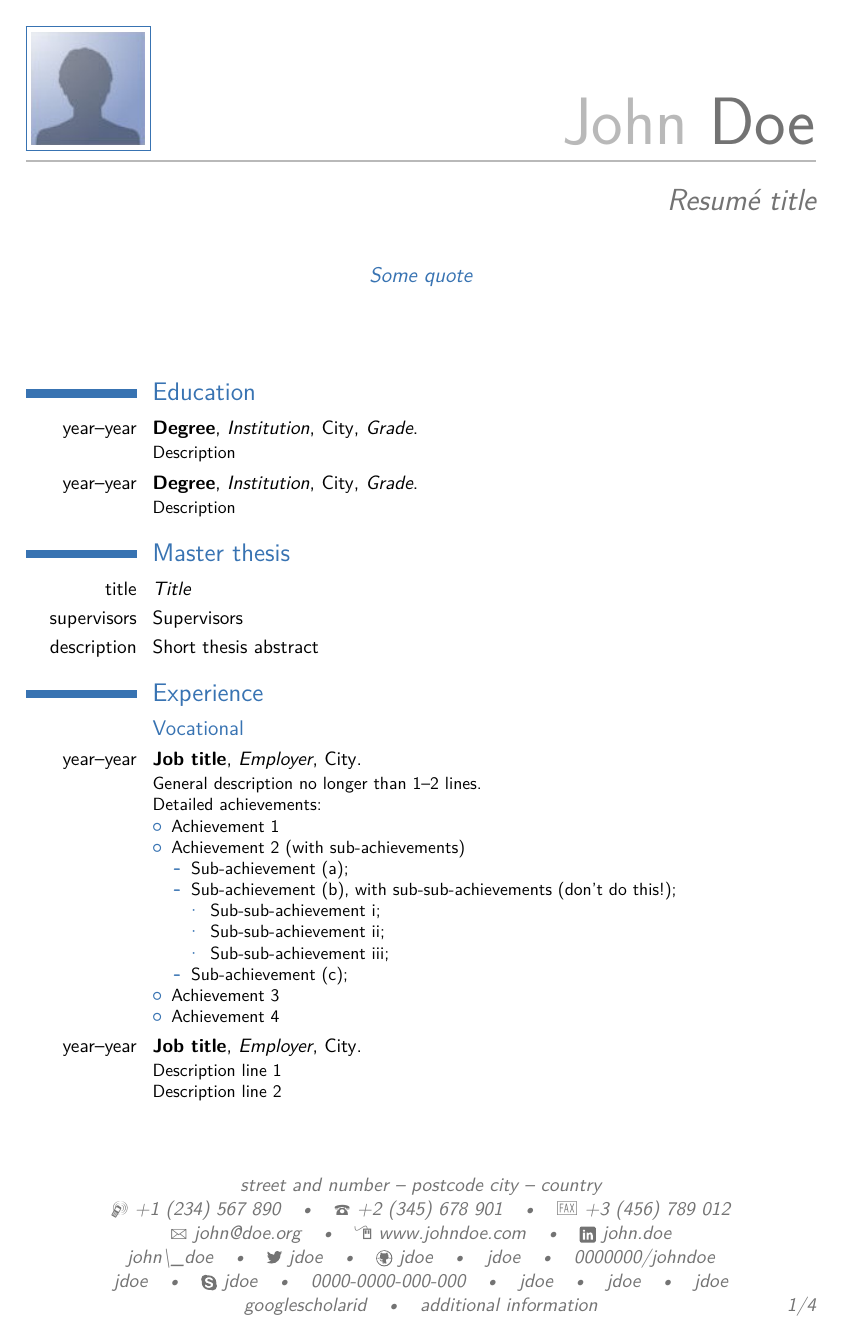
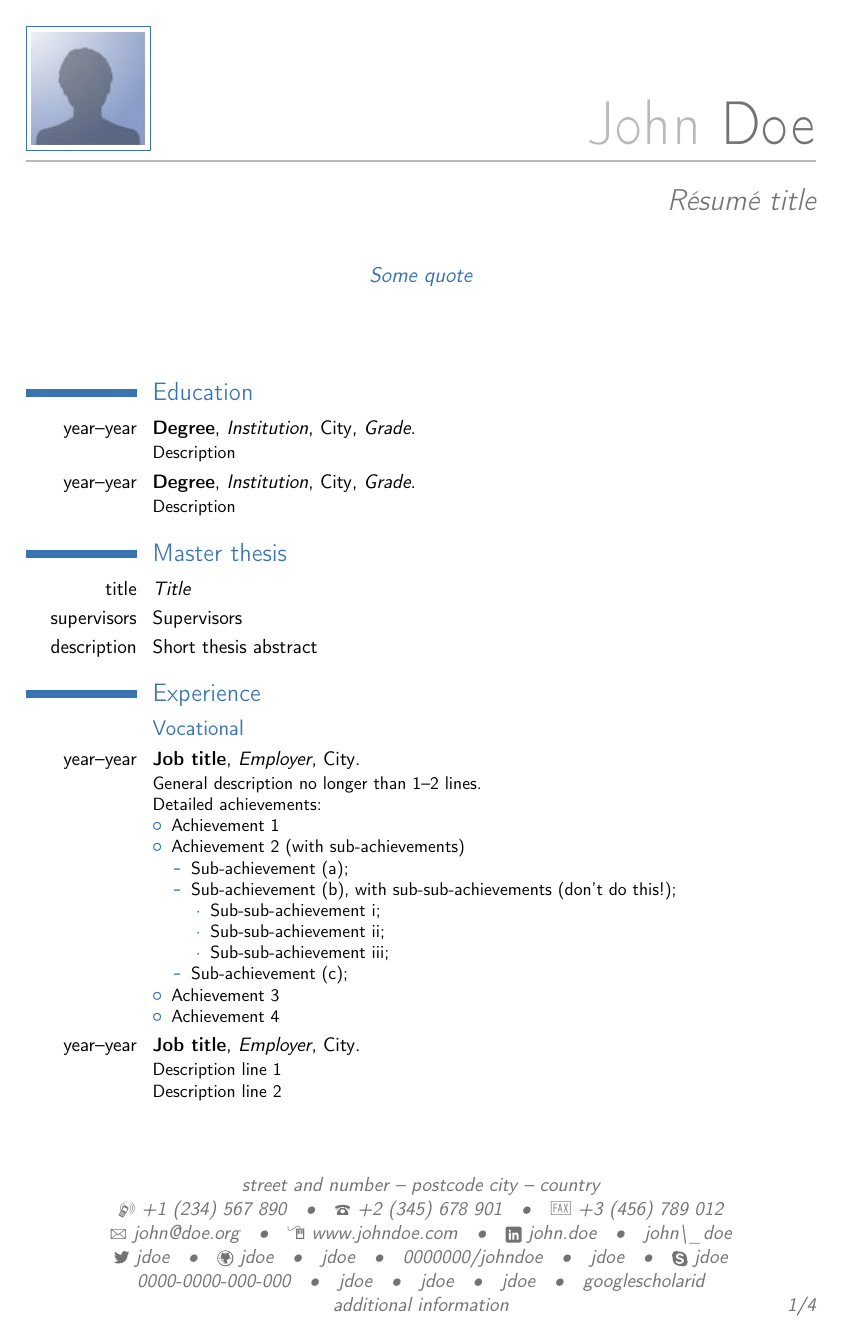
Before and after one commit to xdanaux/moderncv, a LaTeX CV (template.tex, which reads moderncv.cls, moderncvcollection.sty, moderncviconsawesome.sty): page 1 of 4. Compiled offline with pdfLaTeX.

Commit message:
Bugfixes, improvements and new symbols/nosymbols option for all styles (#34)
* fix Researcher ID (still) doesn't display Issue #29.
* make options 'symbols' and 'nosymbols' available to all styles to toggle whether symbols should be used or not. Include symbols in oldstyle by default.
* migrate older newcommand syntax in moderncvcollection.sty to the xparse syntax.
* Fix resumé typo in template. Is now résumé.
* remove loading lmodern fonts in all styles as they can produce issues with german characters, see https://tex.stackexchange.com/questions/496630/lualatex-problems-with-german-characters.
* remove loading inputenc package by default. Only load the package when pdflatex is used.

```diff
--- a/moderncv.cls
+++ b/moderncv.cls
@@ -293,7 +293,7 @@
       \ifthenelse{\equal{#1}{telegram}}     {\collectionadd[telegram]{socials}     {\protect\httpslink[#3]{t.me/#3}}}                              {}%
       \ifthenelse{\equal{#1}{googlescholar}}{\collectionadd[googlescholar]{socials}{\protect\httpslink[#3]{scholar.google.com/citations?user=#3}}} {}%                        {}%
       }
-    {\collectionadd[#1]{socials}{\protect\httpslink[#3]{#2}}}}
+    {\collectionadd[#1]{socials}{\protect\httpslink[#3]{#2}}}}%
 
 % defines additional personal information (optional)
 % usage: \extrainfo{<text>}
@@ -338,7 +338,7 @@
 \newcommand*{\skypesocialsymbol}        {}
 \newcommand*{\orcidsocialsymbol}        {}
 \newcommand*{\researchgatesocialsymbol} {}
-\newcommand*{\researchidsocialsymbol}   {}
+\newcommand*{\researcheridsocialsymbol} {}
 \newcommand*{\googlescholarsocialsymbol}{}
 \newcommand*{\telegramsocialsymbol}     {}
 
--- a/moderncvcollection.sty
+++ b/moderncvcollection.sty
@@ -27,42 +27,48 @@
 
 % creates a new collection
 % usage: \collectionnew{<collection name>}
-\newcommand*{\collectionnew}[1]{%
-  \newcounter{collection@#1@count}}
+\NewDocumentCommand\collectionnew{m}{%
+  \newcounter{collection@#1@count}%
+}%
 
 % adds an item to a collection
 % usage: \collectionadd[<optional key>]{<collection name>}{<item to add>}
-\newcommand*{\collectionadd}[3][]{%
+\NewDocumentCommand\collectionadd{ O{} m m }{%
   \expandafter\def\csname collection@#2@item\roman{collection@#2@count}\endcsname{#3}%
-  \if\relax\noexpand#1\relax% if #1 is empty
-    \else\expandafter\def\csname collection@#2@key\roman{collection@#2@count}\endcsname{#1}\fi%
-  \stepcounter{collection@#2@count}}
-
+  \def\optional@FirstArg{#1}%
+  \ifdefempty{\optional@FirstArg}{%
+      \relax% if #1 is empty
+    }{%
+      \expandafter\def\csname collection@#2@key\roman{collection@#2@count}\endcsname{#1}%
+    }%
+  \stepcounter{collection@#2@count}%
+}%
 % returns the number of items in a collection
 % usage: \collectioncount{<collection name>}
-\newcommand*{\collectioncount}[1]{%
-  \value{collection@#1@count}}
-
+\NewDocumentCommand\collectioncount{m}{%
+  \value{collection@#1@count}%
+}%
 % gets an item from a collection
 % usage: \collectiongetitem{<collection name>}{<element id>}
 % where <element id> is an integer between 0 and (collectioncount-1)
-\newcommand*{\collectiongetitem}[2]{%
-  \csname collection@#1@item\romannumeral #2\endcsname}
+\NewDocumentCommand\collectiongetitem{m m}{%
+  \csname collection@#1@item\romannumeral #2\endcsname%
+}%
 
 % gets a key from a collection
 % usage: \collectiongetkey{<collection name>}{<element id>}
 % where <element id> is an integer between 0 and (collectioncount-1)
-\newcommand*{\collectiongetkey}[2]{%
-  \csname collection@#1@key\romannumeral #2\endcsname}
-
+\NewDocumentCommand\collectiongetkey{m m}{%
+  \csname collection@#1@key\romannumeral #2\endcsname%
+}%
 % loops through a collection and perform the given operation on every element
 % usage: \collectionloop{<collection name>}{<operation sequence>}
 % where <operation sequence> is the code sequence to be evaluated for each collection item,
 %   code which can refer to \collectionloopid, \collectionloopkey, \collectionloopitem and
 %   \collectionloopbreak
 \newcounter{collection@iterator}
-\newcommand*{\collectionloopbreak}{\let\iterate\relax}
-\newcommand*{\collectionloop}[2]{%
+\NewDocumentCommand\collectionloopbreak{}{\let\iterate\relax}
+\NewDocumentCommand\collectionloop{m m}{%
   \setcounter{collection@iterator}{0}%
   \loop\ifnum\value{collection@iterator}<\value{collection@#1@count}%
     \def\collectionloopid{\arabic{collection@iterator}}%
@@ -70,14 +76,15 @@
     \def\collectionloopkey{\collectiongetkey{#1}{\collectionloopid}}%
     #2%
     \stepcounter{collection@iterator}%
-    \repeat}
+    \repeat%
+}
 
 % loops through a collection and finds the (first) element matching the given key
 % usage: \collectionfindbykey{<collection name>}{key>}
-\newcommand*{\collectionfindbykey}[2]{%
+\NewDocumentCommand\collectionfindbykey{m m}{%
   \collectionloop{#1}{%
-    \ifthenelse{\equal{\collectionloopkey}{#2}}{\collectionloopitem\collectionloopbreak}{}}}
-
+    \ifthenelse{\equal{\collectionloopkey}{#2}}{\collectionloopitem\collectionloopbreak}{}}%
+}%
 
 \endinput
 
--- a/moderncviconsawesome.sty
+++ b/moderncviconsawesome.sty
@@ -45,7 +45,7 @@
 \renewcommand*{\skypesocialsymbol}        {{\small\faSkype}~}
 \renewcommand*{\orcidsocialsymbol}        {{\small\aiOrcid}~}
 \renewcommand*{\researchgatesocialsymbol} {{\small\aiResearchGate}~}
-\renewcommand*{\researchidsocialsymbol}   {{\small\aiResearcherID}~}
+\renewcommand*{\researcheridsocialsymbol} {{\small\aiResearcherID}~}       % alternative: \aiResearcherIDSquare
 \renewcommand*{\telegramsocialsymbol}     {{\small\faTelegram}~}
 \renewcommand*{\googlescholarsocialsymbol}{{\small\aiGoogleScholar}~}
 
--- a/moderncviconsletters.sty
+++ b/moderncviconsletters.sty
@@ -50,7 +50,7 @@
 \renewcommand*{\skypesocialsymbol}        {\textbf{sk}~}
 \renewcommand*{\orcidsocialsymbol}        {\textbf{orcid}~}
 \renewcommand*{\researchgatesocialsymbol} {\textbf{rg}~}
-\renewcommand*{\researchidsocialsymbol}   {\textbf{ri}~}
+\renewcommand*{\researcheridsocialsymbol} {\textbf{ri}~}
 \renewcommand*{\telegramsocialsymbol}     {\textbf{tg}~}
 \renewcommand*{\googlescholarsocialsymbol}{\textbf{gs}~}
 
--- a/moderncviconsmarvosym.sty
+++ b/moderncviconsmarvosym.sty
@@ -229,7 +229,7 @@
 \renewcommand*{\telegramsocialsymbol}{}
 \renewcommand*{\orcidsocialsymbol}{}
 \renewcommand*{\researchgatesocialsymbol}{}
-\renewcommand*{\researchidsocialsymbol}{}
+\renewcommand*{\researcheridsocialsymbol}{}
 \renewcommand*{\bitbucketsocialsymbol}{}
 \renewcommand*{\skypesocialsymbol}  {%
   \protect\raisebox{-0.15em}{%
--- a/moderncvstylebanking.sty
+++ b/moderncvstylebanking.sty
@@ -24,8 +24,13 @@
 \DeclareOption{center}       {\edef\moderncvstylebodyoptions{\moderncvstylebodyoptions,center}}
 \DeclareOption{right}        {\edef\moderncvstylebodyoptions{\moderncvstylebodyoptions,right}}
 
+% toggle use of symbol fonts.
+\@initializeif{\if@symbols}\@symbolsfalse
+\DeclareOption{symbols}      {\@symbolstrue}
+\DeclareOption{nosymbols}    {\@symbolsfalse}
+
 \DeclareOption*{}% avoid choking on unknown options
-\ExecuteOptions{mixedrules,left}
+\ExecuteOptions{mixedrules,left,symbols}
 \ProcessOptions*\relax% \ProcessOptions* processes the options in the order provided (i.e., with the later ones possibly overriding the former ones), while \ProcessOptions processes them in the order of the package
 
 
--- a/moderncvstylecasual.sty
+++ b/moderncvstylecasual.sty
@@ -17,8 +17,13 @@
 \DeclareOption{left} {\edef\moderncvstyleheadoptions{\moderncvstyleheadoptions,left}}
 \DeclareOption{right}{\edef\moderncvstyleheadoptions{\moderncvstyleheadoptions,right}}
 
+% toggle use of symbol fonts.
+\@initializeif{\if@symbols}\@symbolsfalse
+\DeclareOption{symbols}      {\@symbolstrue}
+\DeclareOption{nosymbols}    {\@symbolsfalse}
+
 \DeclareOption*{}% avoid choking on unknown options
-\ExecuteOptions{right}
+\ExecuteOptions{right,symbols}
 \ProcessOptions*\relax% \ProcessOptions* processes the options in the order provided (i.e., with the later ones possibly overriding the former ones), while \ProcessOptions processes them in the order of the package
 
 %-------------------------------------------------------------------------------
@@ -30,17 +35,20 @@
 %  \setsansfont{Latin Modern Sans}
 %  \setmathfont{Latin Modern Math}
 %\else
-  \IfFileExists{lmodern.sty}%
-    {\RequirePackage{lmodern}}%
-    {}
+%   \IfFileExists{lmodern.sty}%
+%     {\RequirePackage{lmodern}}%
+%     {}
 %\fi
 
 % symbols
-\RequirePackage{ifxetex}
-\ifxetexorluatex
-  \moderncvicons{awesome}
+\if@symbols
+    \ifxetexorluatex
+    \moderncvicons{awesome}     % use font-awesome symbols if lualatex or xelatex is used
+    \else
+    \moderncvicons{marvosym}    % use marvosym symbols pdflatex is used
+    \fi
 \else
-  \moderncvicons{marvosym}
+    \moderncvicons{letters}    % do not use symbols, use letters
 \fi
 
 
--- a/moderncvstyleclassic.sty
+++ b/moderncvstyleclassic.sty
@@ -17,8 +17,13 @@
 \DeclareOption{left} {\edef\moderncvstyleheadoptions{\moderncvstyleheadoptions,left}}
 \DeclareOption{right}{\edef\moderncvstyleheadoptions{\moderncvstyleheadoptions,right}}
 
+% toggle use of symbol fonts.
+\@initializeif{\if@symbols}\@symbolsfalse
+\DeclareOption{symbols}      {\@symbolstrue}
+\DeclareOption{nosymbols}    {\@symbolsfalse}
+
 \DeclareOption*{}% avoid choking on unknown options
-\ExecuteOptions{left}
+\ExecuteOptions{left,symbols}
 \ProcessOptions*\relax% \ProcessOptions* processes the options in the order provided (i.e., with the later ones possibly overriding the former ones), while \ProcessOptions processes them in the order of the package
 
 %-------------------------------------------------------------------------------
--- a/moderncvstylefancy.sty
+++ b/moderncvstylefancy.sty
@@ -12,8 +12,13 @@
 \NeedsTeXFormat{LaTeX2e}
 \ProvidesPackage{moderncvstylefancy}[2021/01/21 v2.1.0 modern curriculum vitae and letter style scheme: fancy]
 
+% toggle use of symbol fonts.
+\@initializeif{\if@symbols}\@symbolsfalse
+\DeclareOption{symbols}      {\@symbolstrue}
+\DeclareOption{nosymbols}    {\@symbolsfalse}
+
 \DeclareOption*{}% avoid choking on unknown options
-\ExecuteOptions{}
+\ExecuteOptions{symbols}
 \ProcessOptions*\relax% \ProcessOptions* processes the options in the order provided (i.e., with the later ones possibly overriding the former ones), while \ProcessOptions processes them in the order of the package
 
 %-------------------------------------------------------------------------------
--- a/moderncvstyleoldstyle.sty
+++ b/moderncvstyleoldstyle.sty
@@ -12,10 +12,14 @@
 \NeedsTeXFormat{LaTeX2e}
 \ProvidesPackage{moderncvstyleoldstyle}[2021/01/21 v2.1.0 modern curriculum vitae and letter style scheme: oldstyle]
 
+% toggle use of symbol fonts.
+\@initializeif{\if@symbols}\@symbolsfalse
+\DeclareOption{symbols}      {\@symbolstrue}
+\DeclareOption{nosymbols}    {\@symbolsfalse}
+
 \DeclareOption*{}% avoid choking on unknown options
-\ExecuteOptions{}
+\ExecuteOptions{symbols}
 \ProcessOptions*\relax% \ProcessOptions* processes the options in the order provided (i.e., with the later ones possibly overriding the former ones), while \ProcessOptions processes them in the order of the package
-
 
 %-------------------------------------------------------------------------------
 %                fonts & icons
@@ -35,7 +39,15 @@
 %\fi
 
 % symbols
-\moderncvicons{letters}
+\if@symbols
+    \ifxetexorluatex
+    \moderncvicons{awesome}     % use font-awesome symbols if lualatex or xelatex is used
+    \else
+    \moderncvicons{marvosym}    % use marvosym symbols pdflatex is used
+    \fi
+\else
+    \moderncvicons{letters}    % do not use symbols, use letters
+\fi
 
 
 %-------------------------------------------------------------------------------
--- a/template.tex
+++ b/template.tex
@@ -23,10 +23,9 @@
 %\setlength{\hintscolumnwidth}{3cm}                % if you want to change the width of the column with the dates
 %\setlength{\makecvheadnamewidth}{10cm}            % for the 'classic' style, if you want to force the width allocated to your name and avoid line breaks. be careful though, the length is normally calculated to avoid any overlap with your personal info; use this at your own typographical risks...
 
-
 % personal data
 \name{John}{Doe}
-\title{Resumé title}                               % optional, remove / comment the line if not wanted
+\title{Résumé title}                               % optional, remove / comment the line if not wanted
 \address{street and number}{postcode city}{country}% optional, remove / comment the line if not wanted; the "postcode city" and "country" arguments can be omitted or provided empty
 \phone[mobile]{+1~(234)~567~890}                   % optional, remove / comment the line if not wanted; the optional "type" of the phone can be "mobile" (default), "fixed" or "fax"
 \phone[fixed]{+2~(345)~678~901}
```
Also changed, not shown: moderncvstyleempty.sty (+22 -2 lines), moderncv.cls (2 more changed lines), moderncvstylebanking.sty (12 more changed lines), moderncvstyleclassic.sty (17 more changed lines), moderncvstylefancy.sty (12 more changed lines), 1 other file.
